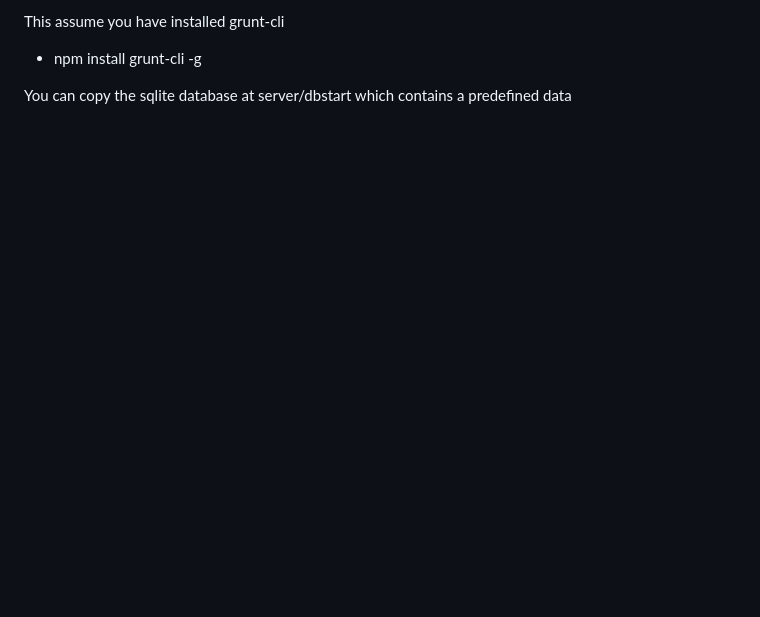
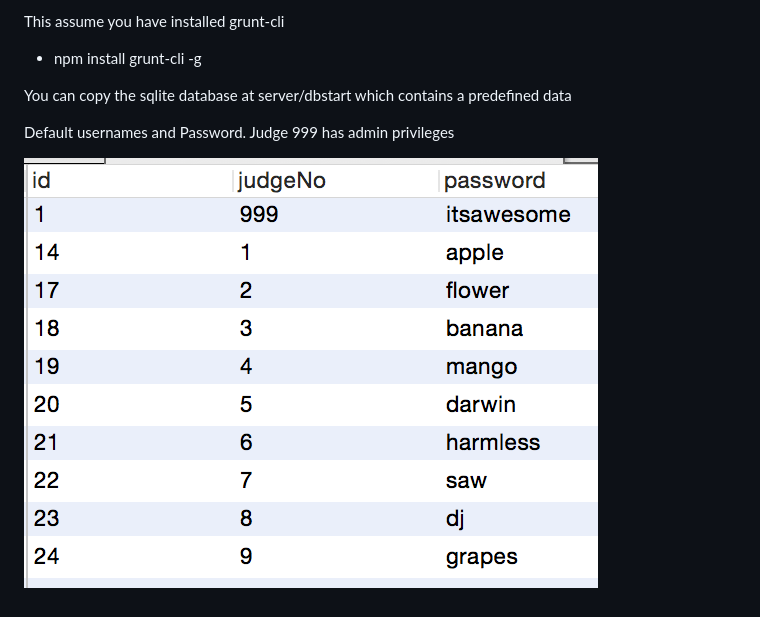
Before and after one commit to albertoclarit/MissBohol, a Markdown page: README.md, the part around the change. GitHub-like rendering; pictures changed too: users.png (added); blank space fills up the shorter version.

Commit message:
Add Username/Password references

```diff
--- a/README.md
+++ b/README.md
@@ -22,3 +22,8 @@ This assume you have installed grunt-cli
 - npm install grunt-cli -g
 
 You can copy the sqlite database at server/dbstart which contains a predefined data
+
+Default usernames and Password. Judge 999 has admin privileges
+
+
+![alt text](users.png "Users")
```
